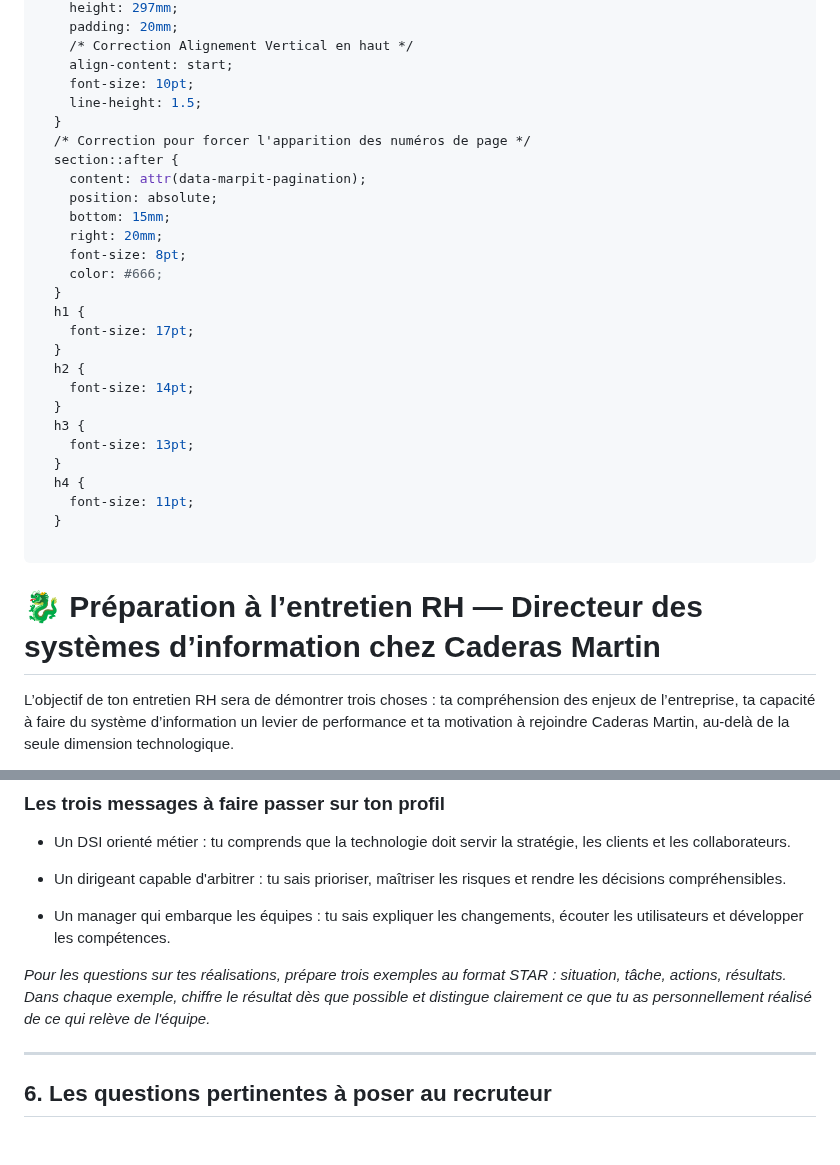
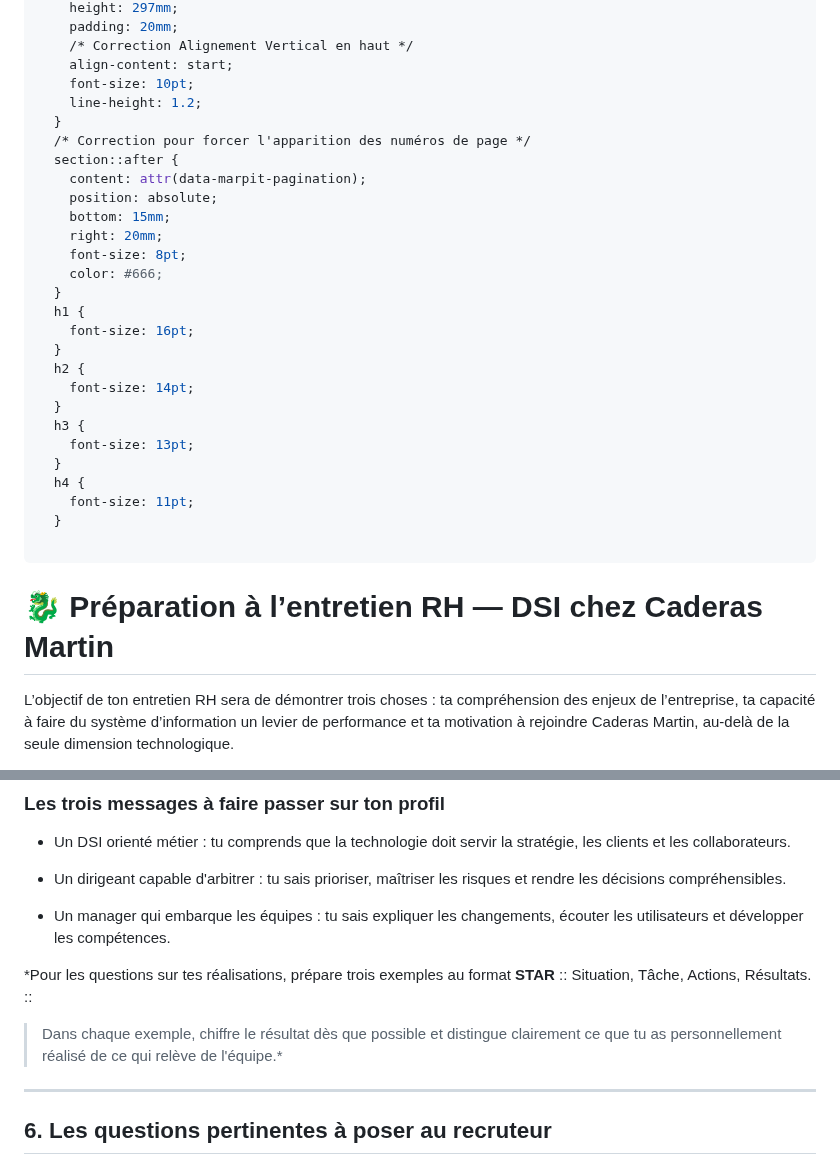
Before and after one commit to LilibonomeLLA/Prez, a Markdown page: afac.md, 2 parts joined by grey strips. GitHub-like rendering; blank space fills up the shorter version.

```diff
--- a/afac.md
+++ b/afac.md
@@ -10,7 +10,7 @@ style: |
     /* Correction Alignement Vertical en haut */
     align-content: start;
     font-size: 10pt;
-    line-height: 1.5;
+    line-height: 1.2;
   }
   /* Correction pour forcer l'apparition des numéros de page */
   section::after {
@@ -22,7 +22,7 @@ style: |
     color: #666;
   }
   h1 {
-    font-size: 17pt;
+    font-size: 16pt;
   }
   h2 {
     font-size: 14pt;
@@ -36,7 +36,7 @@ style: |
 
 ---
 
-# 🐉 Préparation à l’entretien RH — Directeur des systèmes d’information chez Caderas Martin
+# 🐉 Préparation à l’entretien RH — DSI chez Caderas Martin
 
 L’objectif de ton entretien RH sera de démontrer trois choses : ta compréhension des enjeux de l’entreprise, ta capacité à faire du système d’information un levier de performance et ta motivation à rejoindre Caderas Martin, au-delà de la seule dimension technologique.
 
@@ -217,8 +213,15 @@ L'entreprise indique que son entretien RH porte notamment sur le parcours, le pr
 - Un manager qui embarque les équipes : tu sais expliquer les changements, écouter les utilisateurs et développer les compétences.
 
 
-*Pour les questions sur tes réalisations, prépare trois exemples au format STAR : situation, tâche, actions, résultats. Dans chaque exemple, chiffre le résultat dès que possible et distingue clairement ce que tu as personnellement réalisé de ce qui relève de l'équipe.*
+*Pour les questions sur tes réalisations, prépare trois exemples au format **STAR**
+::
+Situation,
+Tâche,
+Actions,
+Résultats.
+::
 
+> Dans chaque exemple, chiffre le résultat dès que possible et distingue clairement ce que tu as personnellement réalisé de ce qui relève de l'équipe.*
 ---
 
 ## 6. Les questions pertinentes à poser au recruteur
```
Also changed, not shown: other parts of afac.md (+49 -94 lines).
